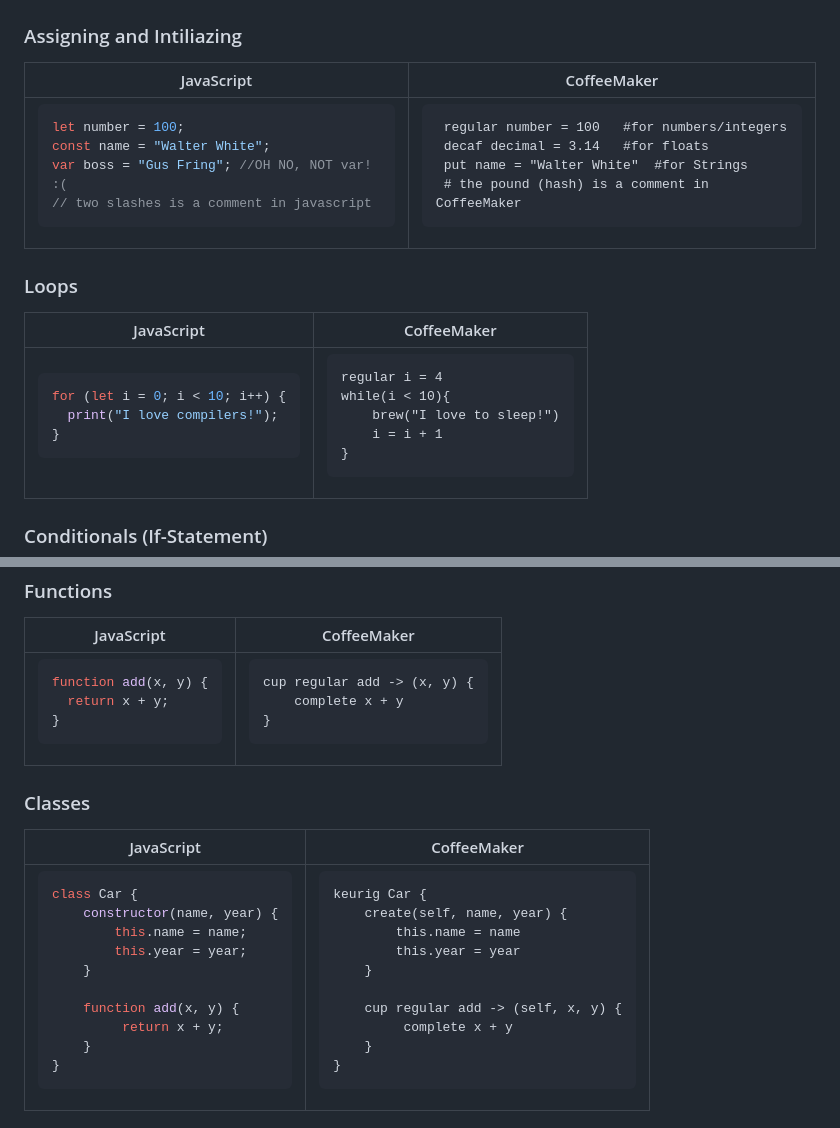
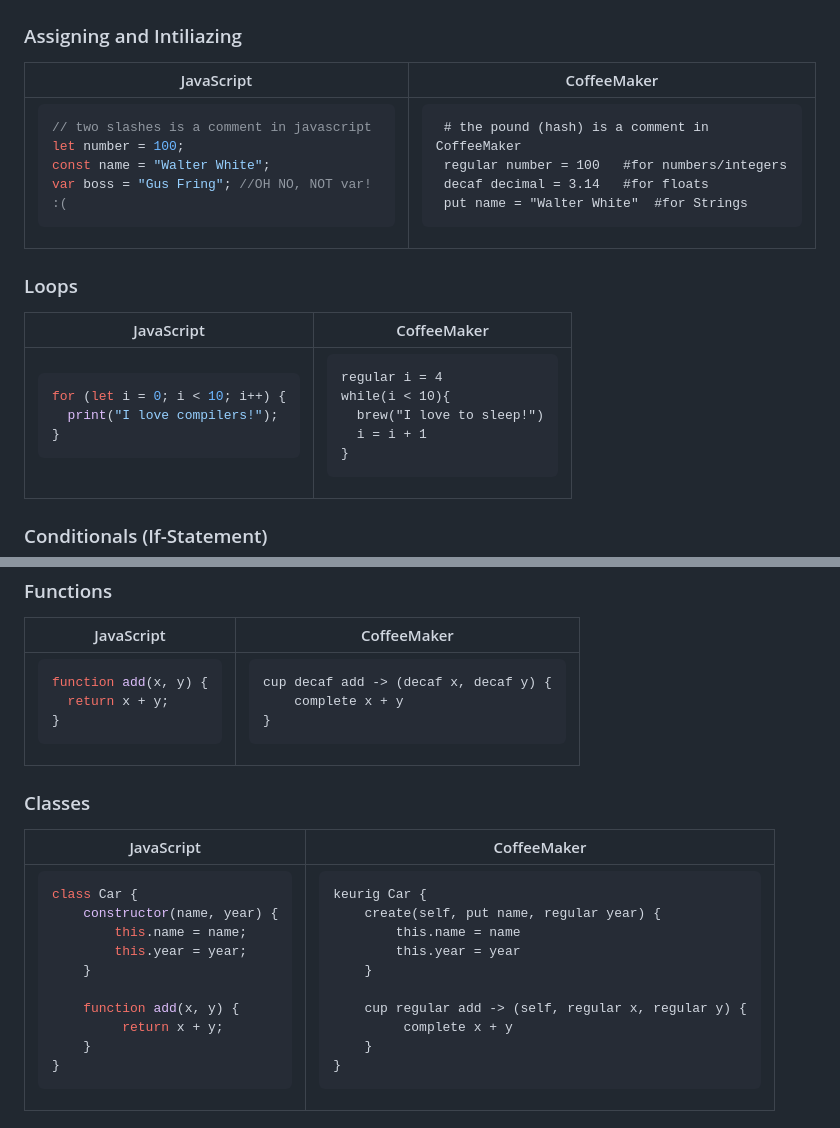
Before and after one commit to RosettaYH/CoffeeMaker, a Markdown page: README.md, 2 parts joined by grey strips. GitHub-like rendering.

````diff
--- a/README.md
+++ b/README.md
@@ -100,10 +100,10 @@ console.log(“A cup of coffee”)
 <td>
 
 ```javascript
+// two slashes is a comment in javascript
 let number = 100;
 const name = "Walter White";
 var boss = "Gus Fring"; //OH NO, NOT var! :(
-// two slashes is a comment in javascript
 ```
 
 </td>
@@ -111,10 +111,10 @@ var boss = "Gus Fring"; //OH NO, NOT var! :(
 <td>
 
 ```
+ # the pound (hash) is a comment in CoffeeMaker
  regular number = 100 	#for numbers/integers
  decaf decimal = 3.14 	#for floats
  put name = "Walter White" 	#for Strings
- # the pound (hash) is a comment in CoffeeMaker
 ```
 
 </td>
@@ -140,8 +140,8 @@ for (let i = 0; i < 10; i++) {
 ```
 regular i = 4
 while(i < 10){
-	brew("I love to sleep!")
-	i = i + 1
+  brew("I love to sleep!")
+  i = i + 1
 }
 ```
 
@@ -200,7 +200,7 @@ function add(x, y) {
 <td>
 
 ```
-cup regular add -> (x, y) {
+cup decaf add -> (decaf x, decaf y) {
     complete x + y
 }
 ```
@@ -234,12 +234,12 @@ class Car {
 
 ```
 keurig Car {
-    create(self, name, year) {
+    create(self, put name, regular year) {
         this.name = name
         this.year = year
     }
 
-    cup regular add -> (self, x, y) {
+    cup regular add -> (self, regular x, regular y) {
          complete x + y
     }
 }
````
